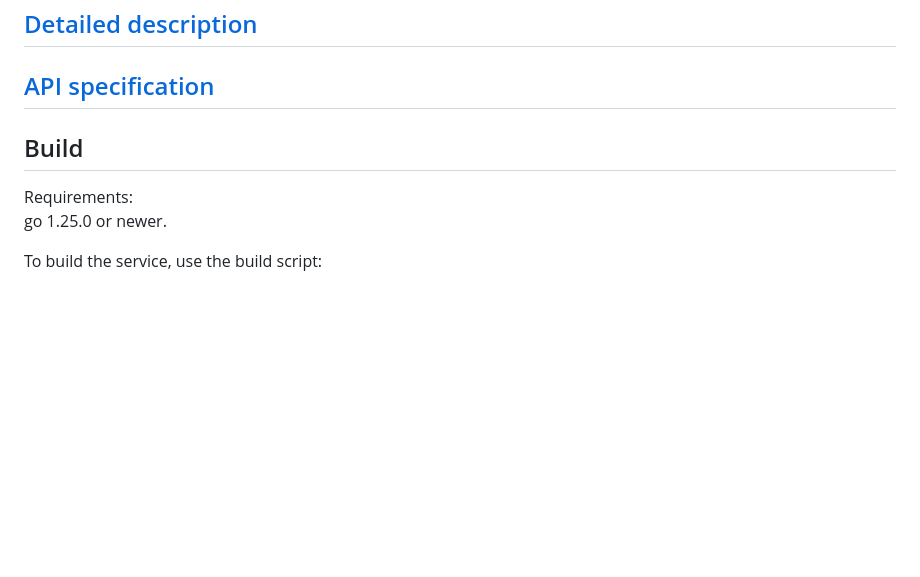
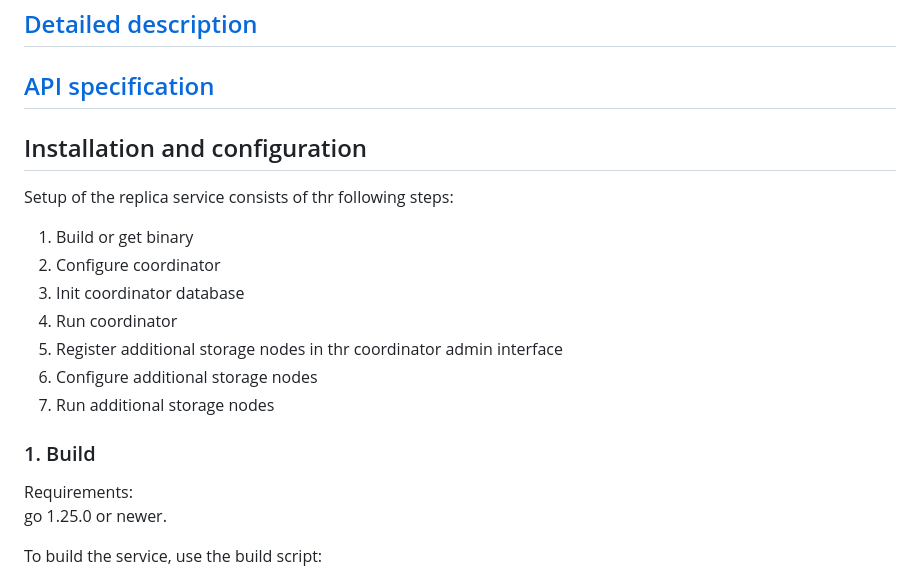
Before and after one commit to markojov78/replica, a Markdown page: README.md, the part around one of its changes. Rendered like a GitHub page; blank space fills up the shorter version.

```diff
--- a/README.md
+++ b/README.md
@@ -9,8 +9,18 @@ frontend is intended to be extensible to present different file types (images, a
 
 ## [Detailed description](docs/application.md)
 ## [API specification](docs/api.md)
+## Installation and configuration
+Setup of the replica service consists of thr following steps:
+1. Build or get binary
+2. Configure coordinator
+3. Init coordinator database
+4. Run coordinator
+5. Register additional storage nodes in thr coordinator admin interface
+6. Configure additional storage nodes
+7. Run additional storage nodes
 
-## Build
+
+### 1. Build
 Requirements:
 go 1.25.0 or newer.
 
```
Also changed, not shown: other parts of README.md (+105 -4 lines), docs/add_node.jpg (added), 6 other files.
